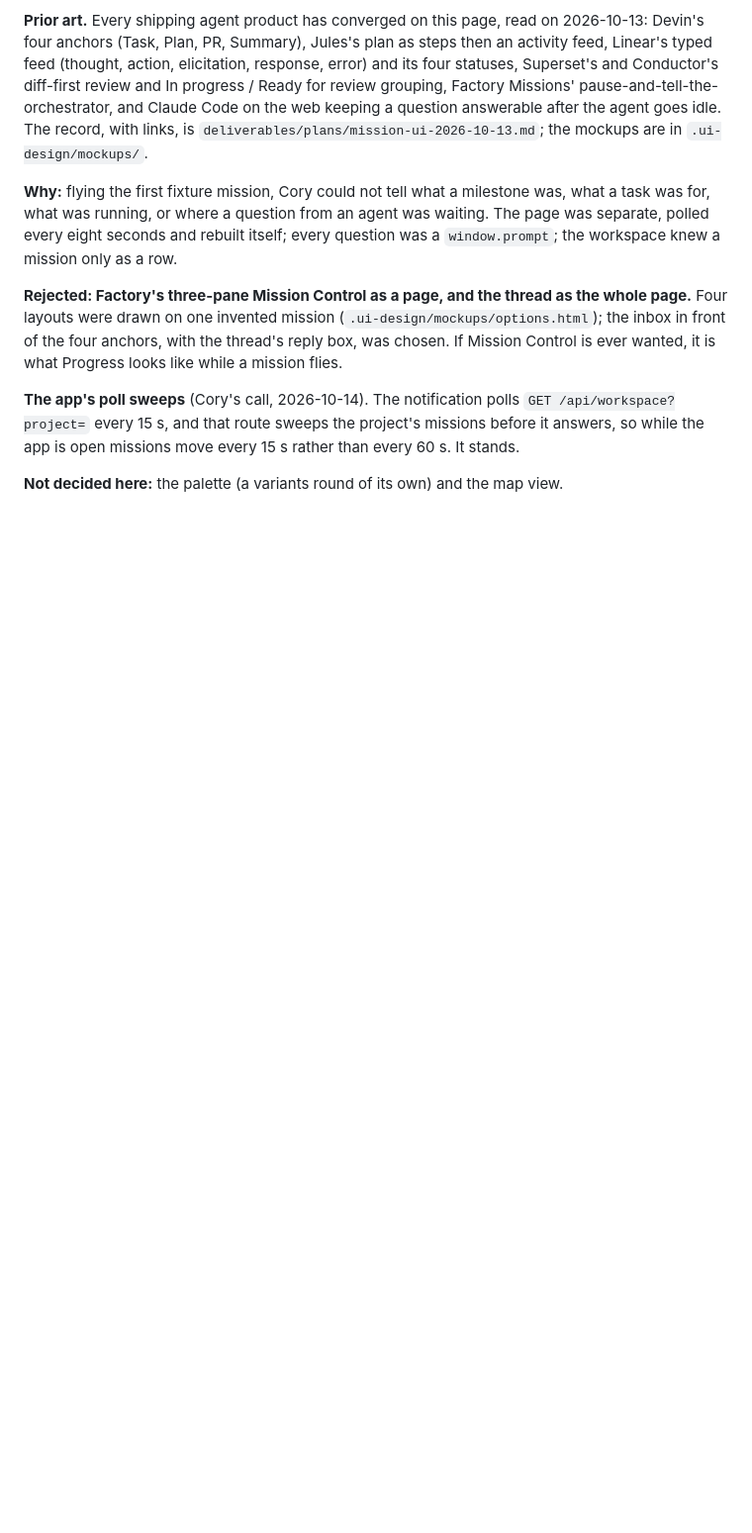
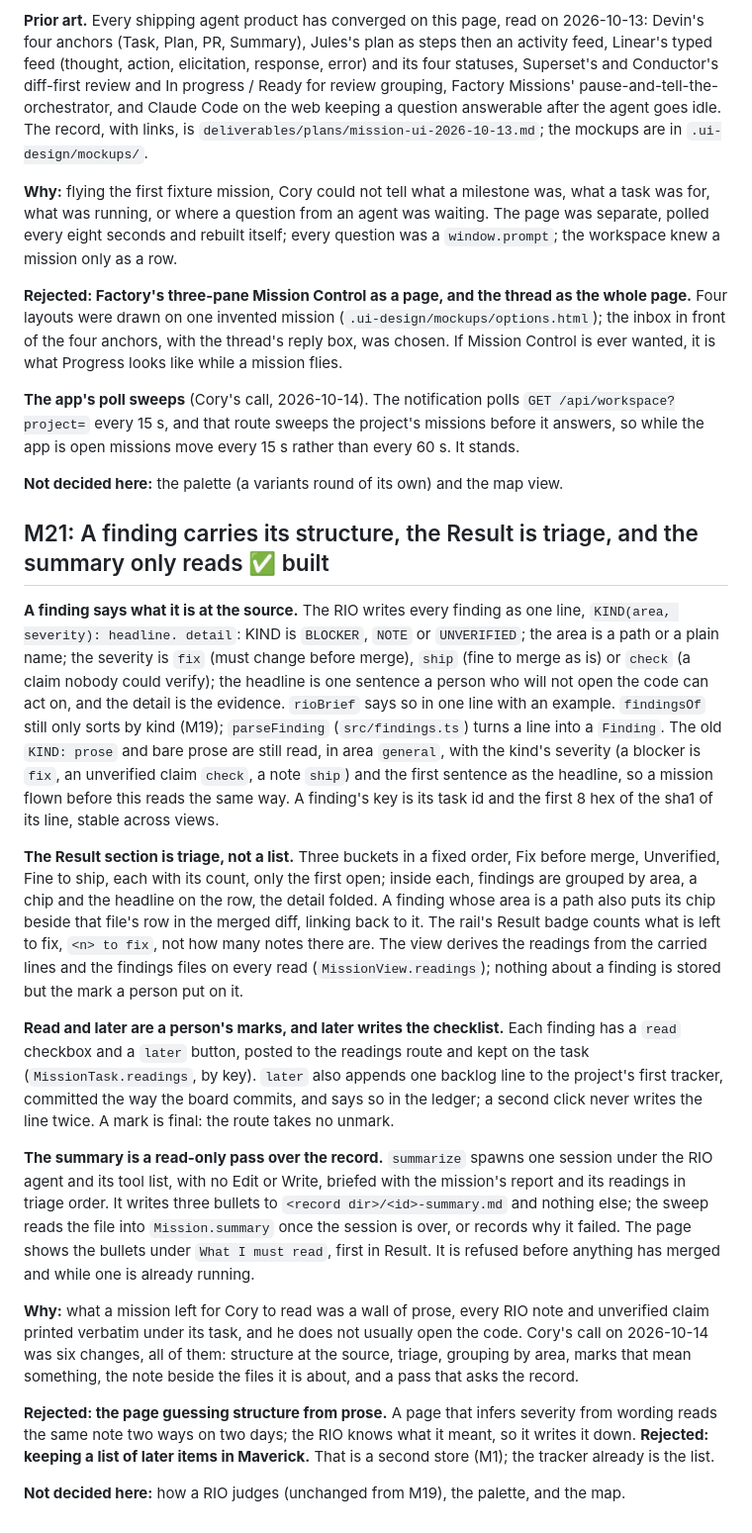
Before and after one commit to FlynnSolutions/maverick, a Markdown page: docs/03-decisions.md, the part around the change. Shown at 99% size. Rendered like a GitHub page; blank space fills up the shorter version.

Commit message:
decisions: m21, findings carry their structure, the result is triage, the summary only reads
Co-Authored-By: Claude Opus 5.5 <noreply@anthropic.com>

```diff
--- a/docs/03-decisions.md
+++ b/docs/03-decisions.md
@@ -547,3 +547,49 @@ wanted, it is what Progress looks like while a mission flies.
 answers, so while the app is open missions move every 15 s rather than every 60 s. It stands.
 
 **Not decided here:** the palette (a variants round of its own) and the map view.
+
+## M21: A finding carries its structure, the Result is triage, and the summary only reads ✅ built
+
+**A finding says what it is at the source.** The RIO writes every finding as one line,
+`KIND(area, severity): headline. detail`: KIND is `BLOCKER`, `NOTE` or `UNVERIFIED`; the area is
+a path or a plain name; the severity is `fix` (must change before merge), `ship` (fine to merge as
+is) or `check` (a claim nobody could verify); the headline is one sentence a person who will not
+open the code can act on, and the detail is the evidence. `rioBrief` says so in one line with an
+example. `findingsOf` still only sorts by kind (M19); `parseFinding` (`src/findings.ts`) turns a
+line into a `Finding`. The old `KIND: prose` and bare prose are still read, in area `general`,
+with the kind's severity (a blocker is `fix`, an unverified claim `check`, a note `ship`) and the
+first sentence as the headline, so a mission flown before this reads the same way. A finding's key
+is its task id and the first 8 hex of the sha1 of its line, stable across views.
+
+**The Result section is triage, not a list.** Three buckets in a fixed order, Fix before merge,
+Unverified, Fine to ship, each with its count, only the first open; inside each, findings are
+grouped by area, a chip and the headline on the row, the detail folded. A finding whose area is
+a path also puts its chip beside that file's row in the merged diff, linking back to it. The rail's Result badge
+counts what is left to fix, `<n> to fix`, not how many notes there are. The view derives the
+readings from the carried lines and the findings files on every read (`MissionView.readings`);
+nothing about a finding is stored but the mark a person put on it.
+
+**Read and later are a person's marks, and later writes the checklist.** Each finding has a
+`read` checkbox and a `later` button, posted to the readings route and kept on the task
+(`MissionTask.readings`, by key). `later` also appends one backlog line to the project's first
+tracker, committed the way the board commits, and says so in the ledger; a second click never
+writes the line twice. A mark is final: the route takes no unmark.
+
+**The summary is a read-only pass over the record.** `summarize` spawns one session under the RIO
+agent and its tool list, with no Edit or Write, briefed with the mission's report and its
+readings in triage order. It writes three bullets to `<record dir>/<id>-summary.md` and nothing
+else; the sweep reads the file into `Mission.summary` once the session is over, or records why it
+failed. The page shows the bullets under `What I must read`, first in Result. It is refused
+before anything has merged and while one is already running.
+
+**Why:** what a mission left for Cory to read was a wall of prose, every RIO note and unverified
+claim printed verbatim under its task, and he does not usually open the code. Cory's call on
+2026-10-14 was six changes, all of them: structure at the source, triage, grouping by area,
+marks that mean something, the note beside the files it is about, and a pass that asks the record.
+
+**Rejected: the page guessing structure from prose.** A page that infers severity from wording
+reads the same note two ways on two days; the RIO knows what it meant, so it writes it down.
+**Rejected: keeping a list of later items in Maverick.** That is a second store (M1); the
+tracker already is the list.
+
+**Not decided here:** how a RIO judges (unchanged from M19), the palette, and the map.
```
